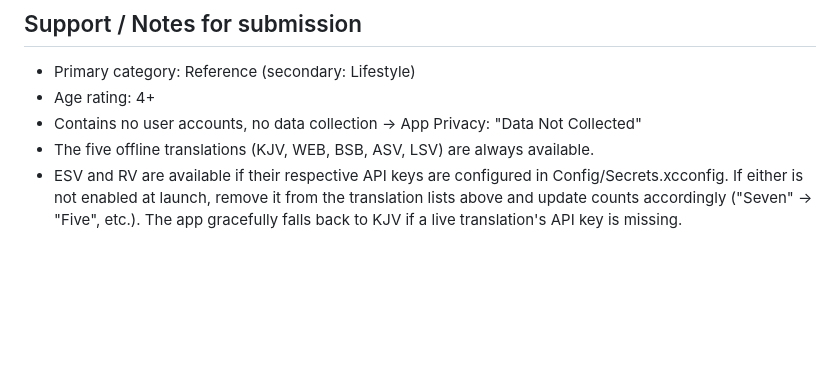
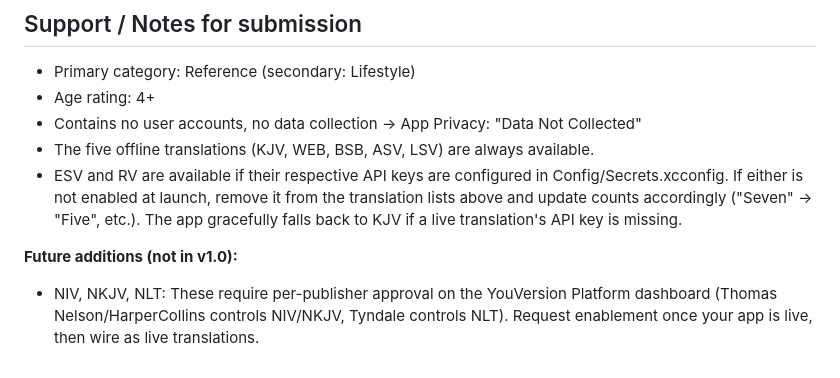
Before and after one commit to burntsteam/word-unlocked, a Markdown page: marketing/app-store-listing.md, the part around the change. Rendered like a GitHub page; blank space fills up the shorter version.

Commit message:
Add future translation roadmap to submission notes
Document that NIV, NKJV, NLT require per-publisher approval on YouVersion
Platform dashboard (Thomas Nelson/HarperCollics for NIV/NKJV, Tyndale for NLT).
Can be wired as live translations once enabled.

Co-Authored-By: Claude Haiku 4.5 <noreply@anthropic.com>

```diff
--- a/marketing/app-store-listing.md
+++ b/marketing/app-store-listing.md
@@ -129,3 +129,8 @@ Welcome to Word Unlocked! Keep Scripture on your Lock Screen, all day.
   the translation lists above and update counts accordingly ("Seven" → "Five",
   etc.). The app gracefully falls back to KJV if a live translation's API key
   is missing.
+
+**Future additions (not in v1.0):**
+- NIV, NKJV, NLT: These require per-publisher approval on the YouVersion Platform
+  dashboard (Thomas Nelson/HarperCollins controls NIV/NKJV, Tyndale controls NLT).
+  Request enablement once your app is live, then wire as live translations.
```
